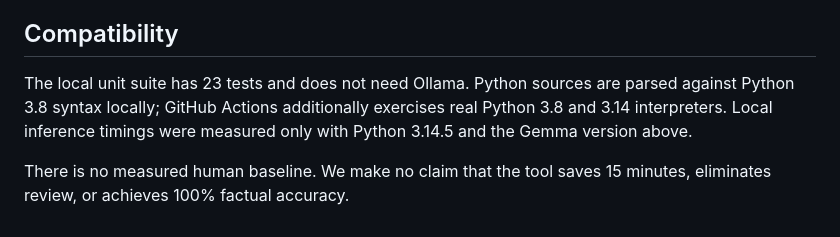
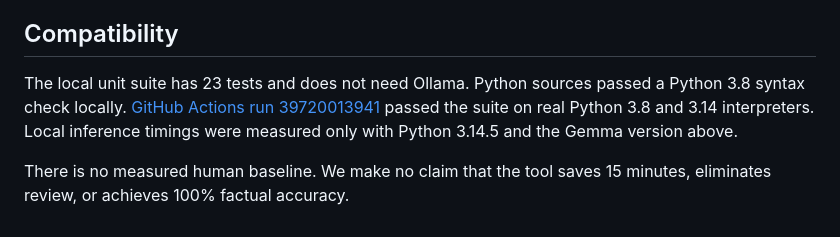
Before and after one commit to TengByte/slothpulse, a Markdown page: BENCHMARK.md, the part around the change. GitHub-like rendering.

Commit message:
Record passing Python compatibility checks and submission handoff

```diff
--- a/BENCHMARK.md
+++ b/BENCHMARK.md
@@ -47,6 +47,6 @@ The benchmark replaces the generated assets in `demo-assets/`; keep a copy if yo
 
 ## Compatibility
 
-The local unit suite has 23 tests and does not need Ollama. Python sources are parsed against Python 3.8 syntax locally; GitHub Actions additionally exercises real Python 3.8 and 3.14 interpreters. Local inference timings were measured only with Python 3.14.5 and the Gemma version above.
+The local unit suite has 23 tests and does not need Ollama. Python sources passed a Python 3.8 syntax check locally. [GitHub Actions run 39720013941](https://github.com/TengByte/slothpulse/actions/runs/39720013941) passed the suite on real Python 3.8 and 3.14 interpreters. Local inference timings were measured only with Python 3.14.5 and the Gemma version above.
 
 There is no measured human baseline. We make no claim that the tool saves 15 minutes, eliminates review, or achieves 100% factual accuracy.
```
Also changed, not shown: SUBMISSION_CHECKLIST.md (added, +31 -0 lines).
